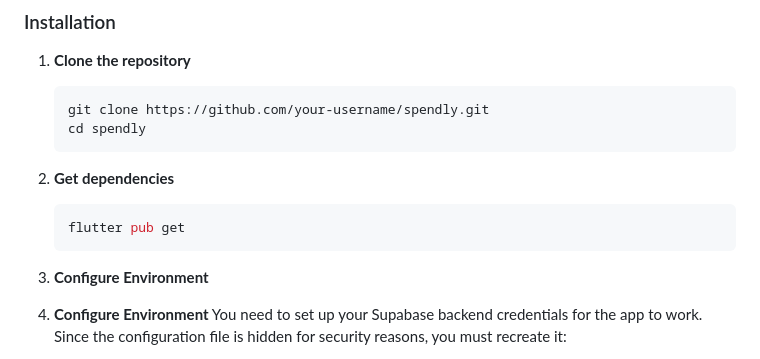
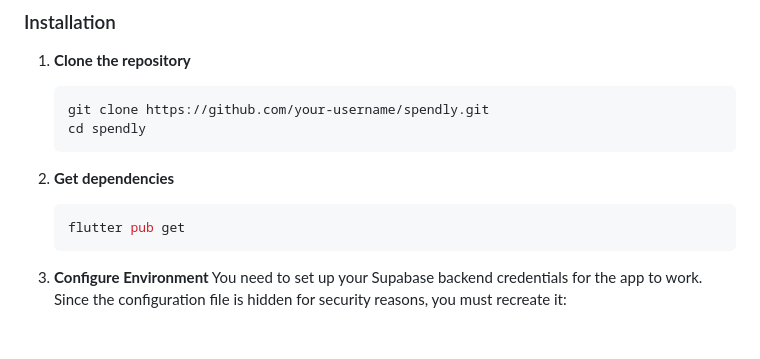
Before and after one commit to Preetdudhat03/spendly, a Markdown page: README.md, the part around the change. Rendered like a GitHub page; blank space fills up the shorter version.

Commit message:
docs: update documentation in README.md

````diff
--- a/README.md
+++ b/README.md
@@ -46,7 +46,6 @@ Spendly is a cross-platform mobile application built with Flutter that helps fam
    flutter pub get
    ```
 
-3. **Configure Environment**
 3. **Configure Environment**
    You need to set up your Supabase backend credentials for the app to work.
    Since the configuration file is hidden for security reasons, you must recreate it:
````
